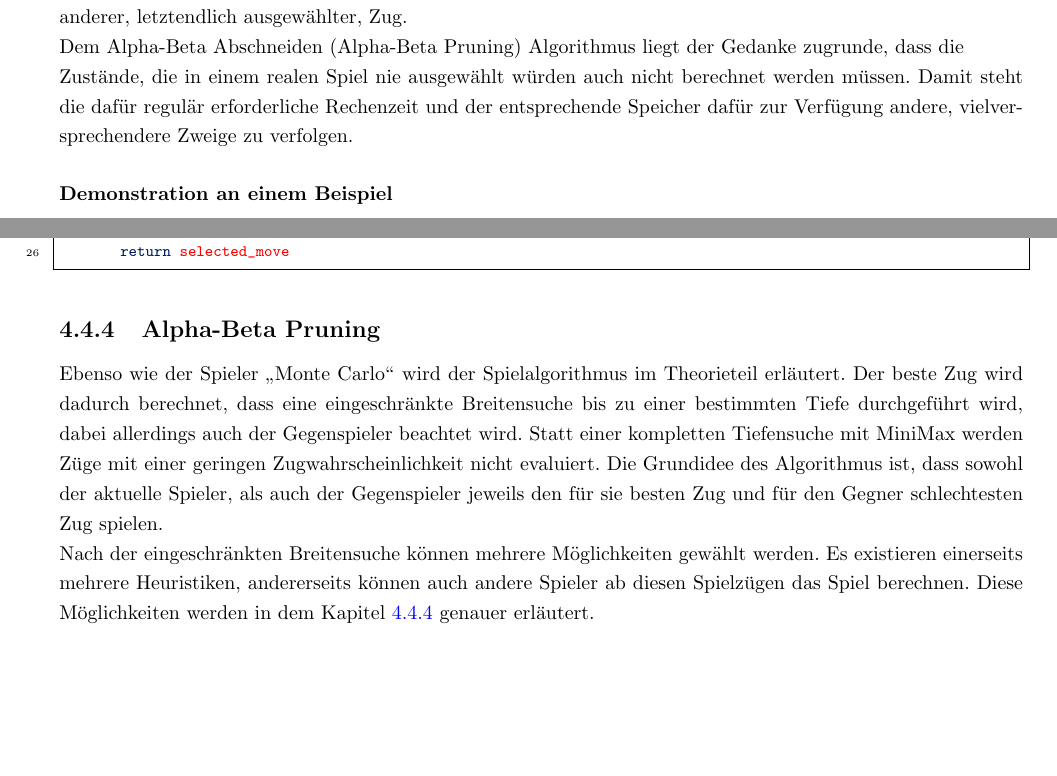
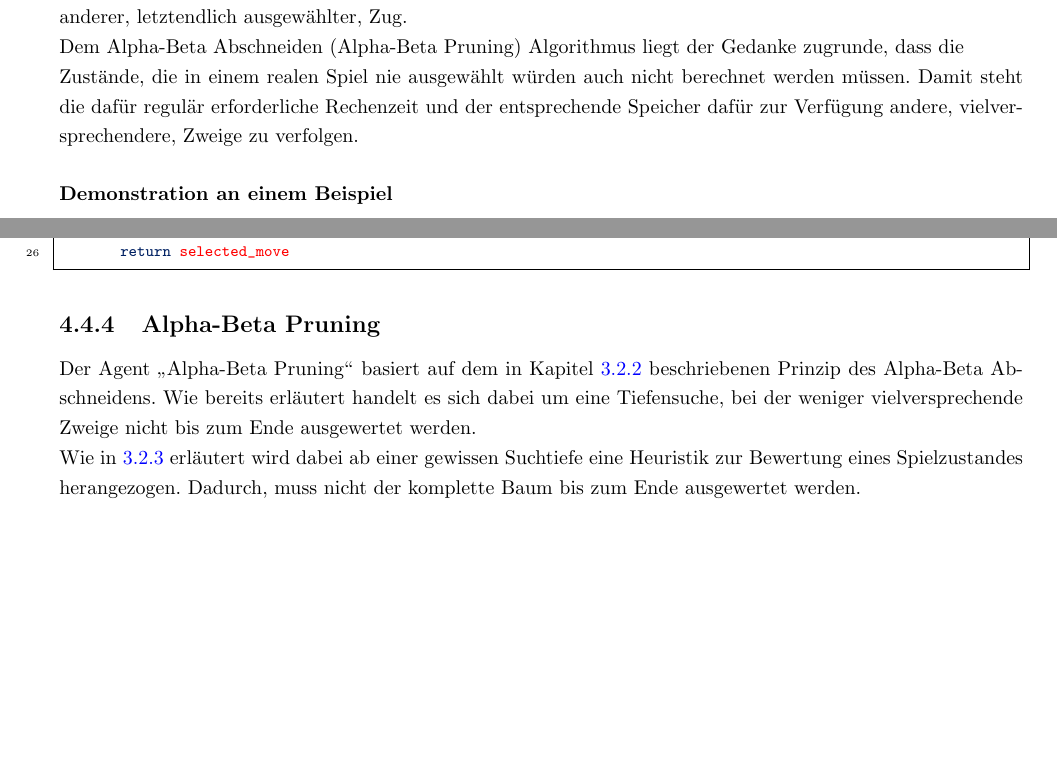
Before and after one commit to pm1997/othello, a LaTeX document (Paper/Bericht/Othello.tex, which reads Paper/Bericht/grundlagen.tex, Paper/Bericht/implementierung.tex): two parts of pages 11 and 31 of 38, joined at a grey line, cut so that both start at the same text, the shorter picture padded with empty space. Compiled offline with pdfLaTeX.

Commit message:
Work on Alpha-Beta pruning

```diff
--- a/Paper/Bericht/grundlagen.tex
+++ b/Paper/Bericht/grundlagen.tex
@@ -75,6 +76,6 @@ Die erste hier erläuterte Strategie ist der MiniMax Algorithmus. Dieser ist fol
 Der MiniMax Algorithmus berechnet nach dem Prinzip \mxZitat{depth-first} stets den kompletten \gtree.
 \\Bei der Betrachtung des Entscheidungsverhaltens des Algorithmus fällt jedoch schnell auf, dass ein nicht unerheblicher Teil aller möglichen Züge durch einen menschlichen Spieler gar nicht erst in Betracht gezogen wird. Dies geschieht aufgrund der Tatsache, dass diese Züge in einem schlechteren Ergebnis resultieren würden als ein anderer, letztendlich ausgewählter, Zug.\newline
-Dem Alpha-Beta Abschneiden (Alpha-Beta Pruning) Algorithmus liegt der Gedanke zugrunde, dass die \\Zustände, die in einem realen Spiel nie ausgewählt würden auch nicht berechnet werden müssen. Damit steht die dafür regulär erforderliche Rechenzeit und der entsprechende Speicher dafür zur Verfügung andere, vielversprechendere Zweige zu verfolgen.
+Dem Alpha-Beta Abschneiden (Alpha-Beta Pruning) Algorithmus liegt der Gedanke zugrunde, dass die \\Zustände, die in einem realen Spiel nie ausgewählt würden auch nicht berechnet werden müssen. Damit steht die dafür regulär erforderliche Rechenzeit und der entsprechende Speicher dafür zur Verfügung andere, vielversprechendere, Zweige zu verfolgen.
 \subsubsection{Demonstration an einem Beispiel}
 \begin{figure}[ht!]
 \caption[]{Beispielhafter \gtree}
--- a/Paper/Bericht/implementierung.tex
+++ b/Paper/Bericht/implementierung.tex
@@ -355,10 +355,8 @@ Als Parameter erhält die Fuktion den Spielzustand \code{game\state}, zu dem die
 \end{lstlisting}
 
 \subsection{Alpha-Beta Pruning}
-Ebenso wie der Spieler \mxZitat{Monte Carlo} wird der Spielalgorithmus im Theorieteil erläutert. Der beste Zug wird dadurch berechnet, dass eine eingeschränkte Breitensuche bis zu einer bestimmten Tiefe durchgeführt wird, dabei allerdings auch der Gegenspieler beachtet wird.
-Statt einer kompletten Tiefensuche mit MiniMax werden Züge mit einer geringen Zugwahrscheinlichkeit nicht evaluiert. Die Grundidee des Algorithmus ist, dass sowohl der aktuelle Spieler, als auch der Gegenspieler jeweils den für sie besten Zug und für den Gegner schlechtesten Zug spielen.
-\\Nach der eingeschränkten Breitensuche können mehrere Möglichkeiten gewählt werden.
-Es existieren einerseits mehrere Heuristiken, andererseits können auch andere Spieler ab diesen Spielzügen das Spiel berechnen. Diese Möglichkeiten werden in dem Kapitel \ref{ab_comb} genauer erläutert.
+Der Agent \mxZitat{Alpha-Beta Pruning} basiert auf dem in Kapitel \ref{ab-pruning} beschriebenen Prinzip des Alpha-Beta Abschneidens. Wie bereits erläutert handelt es sich dabei um eine Tiefensuche, bei der weniger vielversprechende Zweige nicht bis zum Ende ausgewertet werden.
+\\Wie in \ref{ab-depth-limited} erläutert wird dabei ab einer gewissen Suchtiefe eine Heuristik zur Bewertung eines Spielzustandes herangezogen. Dadurch, muss nicht der komplette Baum bis zum Ende ausgewertet werden.
 
 \subsubsection{Details zum Spieler Alpha-Beta Pruning}
 In diesem Kapitel wird der Spieler \mxZitat{Alpha-Beta Pruning} anhand des vorhandenen Quellcodes detailliert erklärt.
```
Also changed, not shown: Paper/Bericht/Othello.pdf, Paper/Bericht/grundlagen.tex (2 more changed lines).
